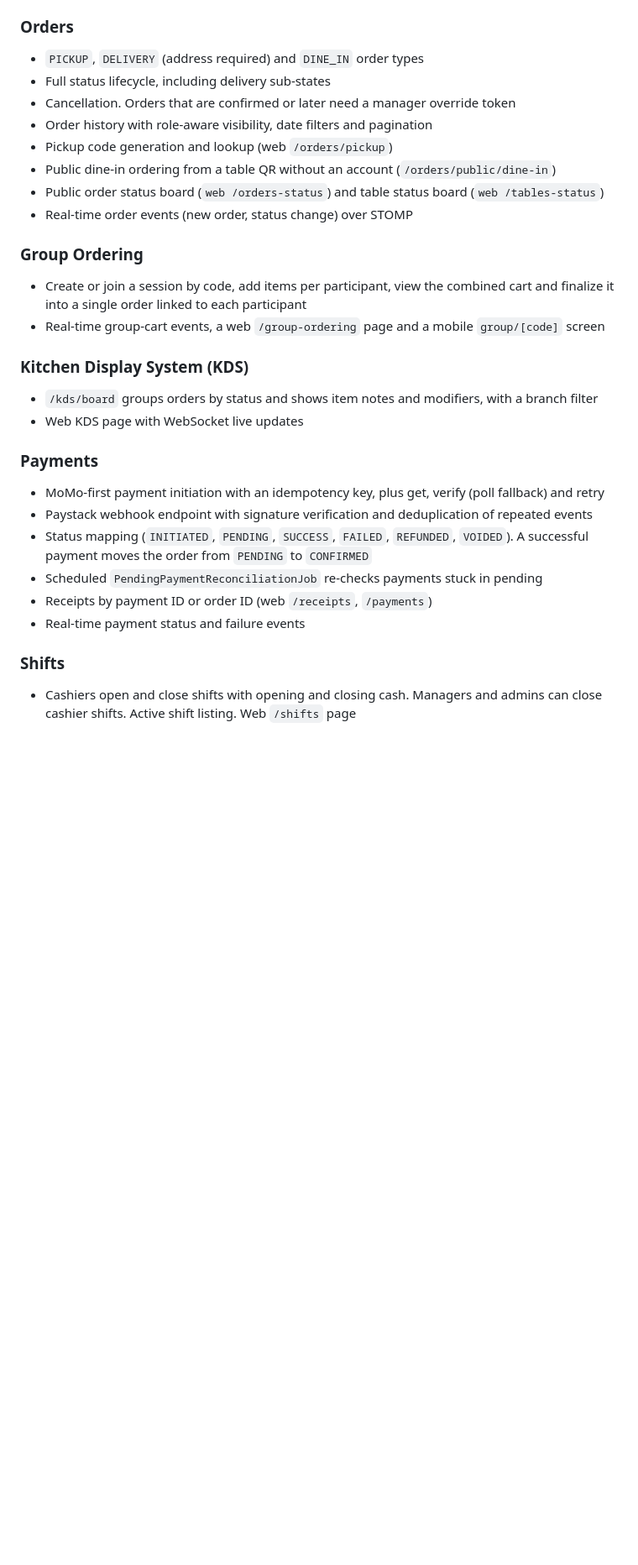
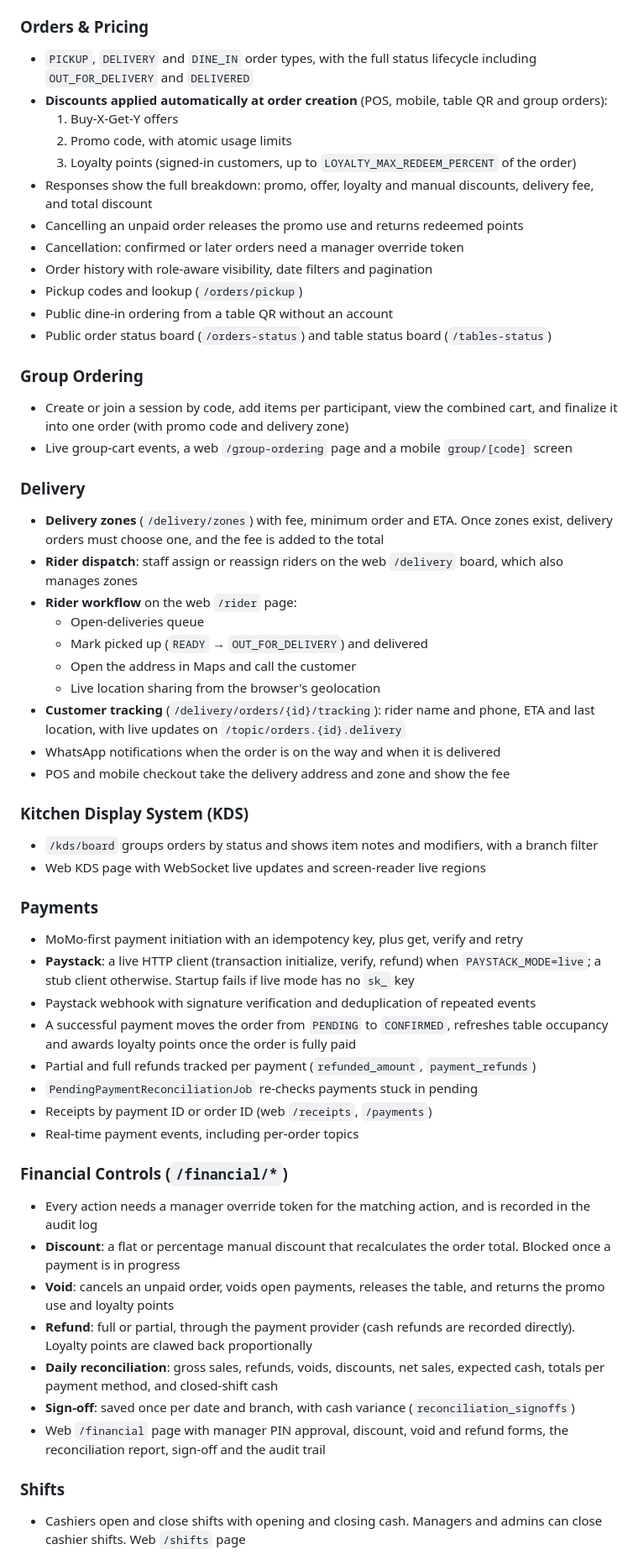
Before and after one commit to antwiroland/restaurant-mgt-system, a Markdown page: FEATURES.md, the part around one of its changes. Shown at 84% size. Drawn GitHub-style; blank space fills up the shorter version.

Commit message:
docs: refresh FEATURES.md to reflect completed features
Folds the completed work into the per-domain sections, adds a
needs-verification section, and updates remaining gaps and priorities.

```diff
--- a/FEATURES.md
+++ b/FEATURES.md
@@ -46,31 +55,58 @@ Legend: ✅ Implemented & wired end-to-end · 🟡 Partial / stubbed / not integ
 - Web `/reservations` page and a mobile reservation screen
 
-### Orders
-- `PICKUP`, `DELIVERY` (address required) and `DINE_IN` order types
-- Full status lifecycle, including delivery sub-states
-- Cancellation. Orders that are confirmed or later need a manager override token
+### Orders & Pricing
+- `PICKUP`, `DELIVERY` and `DINE_IN` order types, with the full status lifecycle including `OUT_FOR_DELIVERY` and `DELIVERED`
+- **Discounts applied automatically at order creation** (POS, mobile, table QR and group orders):
+  1. Buy-X-Get-Y offers
+  2. Promo code, with atomic usage limits
+  3. Loyalty points (signed-in customers, up to `LOYALTY_MAX_REDEEM_PERCENT` of the order)
+- Responses show the full breakdown: promo, offer, loyalty and manual discounts, delivery fee, and total discount
+- Cancelling an unpaid order releases the promo use and returns redeemed points
+- Cancellation: confirmed or later orders need a manager override token
 - Order history with role-aware visibility, date filters and pagination
-- Pickup code generation and lookup (web `/orders/pickup`)
-- Public dine-in ordering from a table QR without an account (`/orders/public/dine-in`)
-- Public order status board (`web /orders-status`) and table status board (`web /tables-status`)
-- Real-time order events (new order, status change) over STOMP
+- Pickup codes and lookup (`/orders/pickup`)
+- Public dine-in ordering from a table QR without an account
+- Public order status board (`/orders-status`) and table status board (`/tables-status`)
 
 ### Group Ordering
-- Create or join a session by code, add items per participant, view the combined cart and finalize it into a single order linked to each participant
-- Real-time group-cart events, a web `/group-ordering` page and a mobile `group/[code]` screen
+- Create or join a session by code, add items per participant, view the combined cart, and finalize it into one order (with promo code and delivery zone)
+- Live group-cart events, a web `/group-ordering` page and a mobile `group/[code]` screen
+
+### Delivery
+- **Delivery zones** (`/delivery/zones`) with fee, minimum order and ETA. Once zones exist, delivery orders must choose one, and the fee is added to the total
+- **Rider dispatch**: staff assign or reassign riders on the web `/delivery` board, which also manages zones
+- **Rider workflow** on the web `/rider` page:
+  - Open-deliveries queue
+  - Mark picked up (`READY` → `OUT_FOR_DELIVERY`) and delivered
+  - Open the address in Maps and call the customer
+  - Live location sharing from the browser's geolocation
+- **Customer tracking** (`/delivery/orders/{id}/tracking`): rider name and phone, ETA and last location, with live updates on `/topic/orders.{id}.delivery`
+- WhatsApp notifications when the order is on the way and when it is delivered
+- POS and mobile checkout take the delivery address and zone and show the fee
 
 ### Kitchen Display System (KDS)
 - `/kds/board` groups orders by status and shows item notes and modifiers, with a branch filter
-- Web KDS page with WebSocket live updates
+- Web KDS page with WebSocket live updates and screen-reader live regions
 
 ### Payments
-- MoMo-first payment initiation with an idempotency key, plus get, verify (poll fallback) and retry
-- Paystack webhook endpoint with signature verification and deduplication of repeated events
-- Status mapping (`INITIATED`, `PENDING`, `SUCCESS`, `FAILED`, `REFUNDED`, `VOIDED`). A successful payment moves the order from `PENDING` to `CONFIRMED`
-- Scheduled `PendingPaymentReconciliationJob` re-checks payments stuck in pending
+- MoMo-first payment initiation with an idempotency key, plus get, verify and retry
+- **Paystack**: a live HTTP client (transaction initialize, verify, refund) when `PAYSTACK_MODE=live`; a stub client otherwise. Startup fails if live mode has no `sk_` key
+- Paystack webhook with signature verification and deduplication of repeated events
+- A successful payment moves the order from `PENDING` to `CONFIRMED`, refreshes table occupancy and awards loyalty points once the order is fully paid
+- Partial and full refunds tracked per payment (`refunded_amount`, `payment_refunds`)
+- `PendingPaymentReconciliationJob` re-checks payments stuck in pending
 - Receipts by payment ID or order ID (web `/receipts`, `/payments`)
-- Real-time payment status and failure events
+- Real-time payment events, including per-order topics
+
+### Financial Controls (`/financial/*`)
+- Every action needs a manager override token for the matching action, and is recorded in the audit log
+- **Discount**: a flat or percentage manual discount that recalculates the order total. Blocked once a payment is in progress
+- **Void**: cancels an unpaid order, voids open payments, releases the table, and returns the promo use and loyalty points
+- **Refund**: full or partial, through the payment provider (cash refunds are recorded directly). Loyalty points are clawed back proportionally
+- **Daily reconciliation**: gross sales, refunds, voids, discounts, net sales, expected cash, totals per payment method, and closed-shift cash
+- **Sign-off**: saved once per date and branch, with cash variance (`reconciliation_signoffs`)
+- Web `/financial` page with manager PIN approval, discount, void and refund forms, the reconciliation report, sign-off and the audit trail
 
 ### Shifts
-- Cashiers open and close shifts with opening and closing cash. Managers and admins can close cashier shifts. Active shift listing. Web `/shifts` page
+- Cashiers open and close shifts with opening and closing cash. Managers and admins can close cashier shifts. Web `/shifts` page
 
```
Also changed, not shown: other parts of FEATURES.md (+109 -79 lines).
